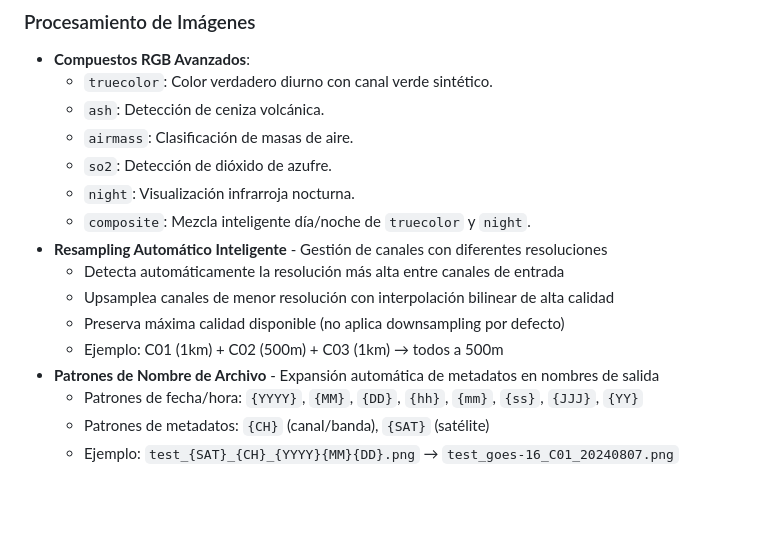
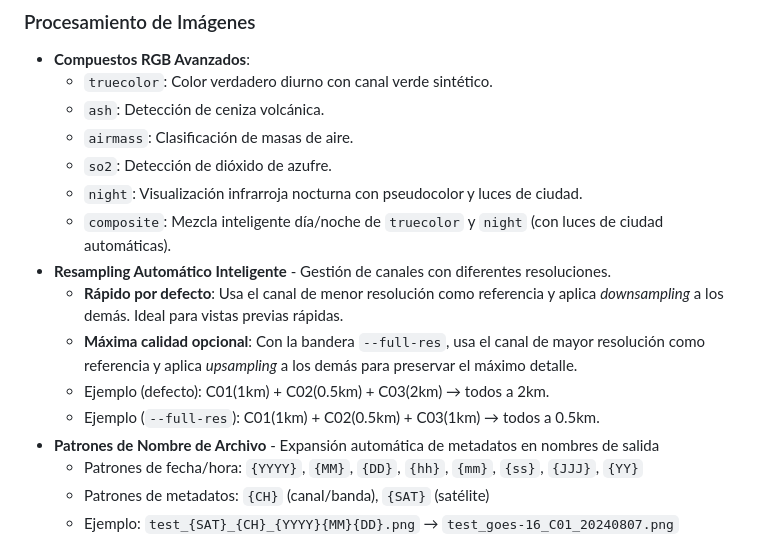
Before and after one commit to asierra/hpsatviews, a Markdown page: README.md, the part around the change. Rendered like a GitHub page; blank space fills up the shorter version.

Commit message:
Readme actualizado

```diff
--- a/README.md
+++ b/README.md
@@ -26,13 +26,13 @@ HPSATVIEWS es una aplicación de alto rendimiento controlada por línea de coman
   - `ash`: Detección de ceniza volcánica.
   - `airmass`: Clasificación de masas de aire.
   - `so2`: Detección de dióxido de azufre.
-  - `night`: Visualización infrarroja nocturna.
-  - `composite`: Mezcla inteligente día/noche de `truecolor` y `night`.
-- **Resampling Automático Inteligente** - Gestión de canales con diferentes resoluciones
-  - Detecta automáticamente la resolución más alta entre canales de entrada
-  - Upsamplea canales de menor resolución con interpolación bilinear de alta calidad
-  - Preserva máxima calidad disponible (no aplica downsampling por defecto)
-  - Ejemplo: C01 (1km) + C02 (500m) + C03 (1km) → todos a 500m
+  - `night`: Visualización infrarroja nocturna con pseudocolor y luces de ciudad.
+  - `composite`: Mezcla inteligente día/noche de `truecolor` y `night` (con luces de ciudad automáticas).
+- **Resampling Automático Inteligente** - Gestión de canales con diferentes resoluciones.
+  - **Rápido por defecto**: Usa el canal de menor resolución como referencia y aplica *downsampling* a los demás. Ideal para vistas previas rápidas.
+  - **Máxima calidad opcional**: Con la bandera `--full-res`, usa el canal de mayor resolución como referencia y aplica *upsampling* a los demás para preservar el máximo detalle.
+  - Ejemplo (defecto): C01(1km) + C02(0.5km) + C03(2km) → todos a 2km.
+  - Ejemplo (`--full-res`): C01(1km) + C02(0.5km) + C03(1km) → todos a 0.5km.
 - **Patrones de Nombre de Archivo** - Expansión automática de metadatos en nombres de salida
   - Patrones de fecha/hora: `{YYYY}`, `{MM}`, `{DD}`, `{hh}`, `{mm}`, `{ss}`, `{JJJ}`, `{YY}`
   - Patrones de metadatos: `{CH}` (canal/banda), `{SAT}` (satélite)
```
